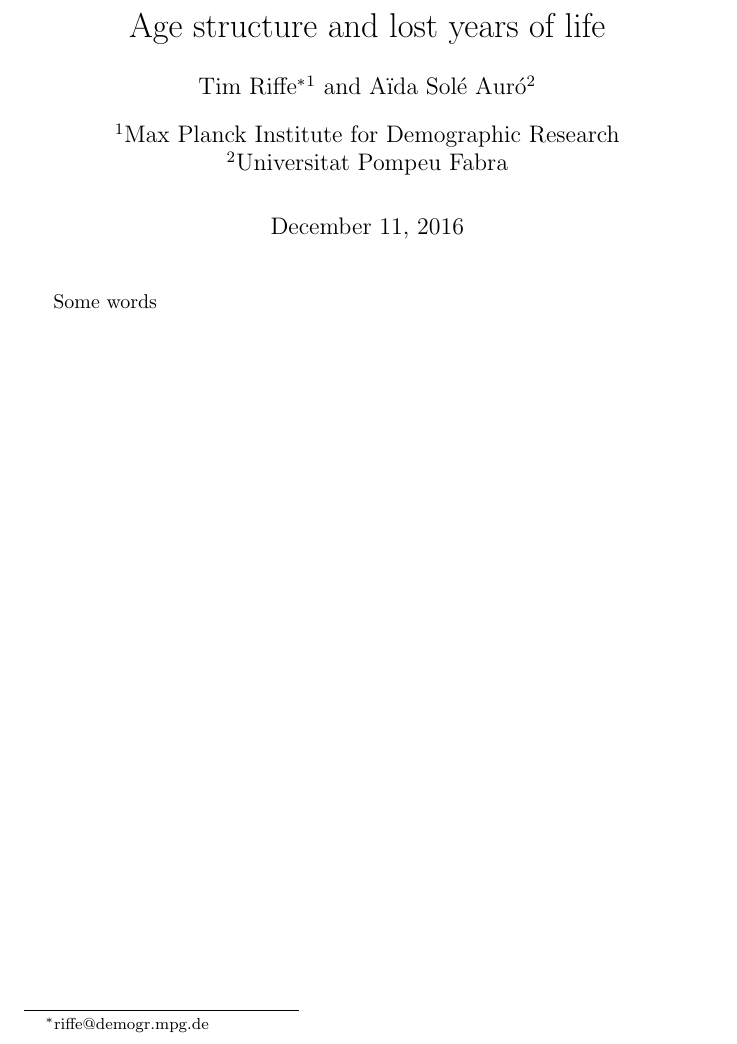
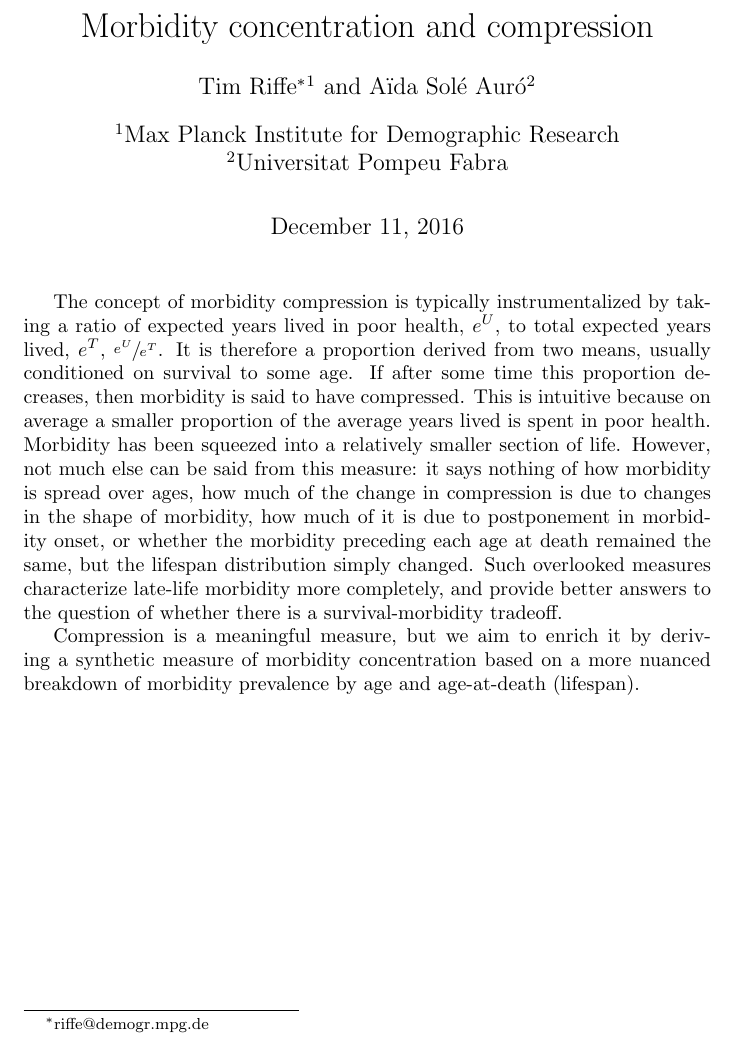
Before and after one commit to timriffe/MorbCon, a LaTeX document (MorbCon/MorbCon.tex): part of the page, cut at the place of the change. Compiled offline with pdfLaTeX.

Commit message:
getting started here

```diff
--- a/MorbCon/MorbCon.tex
+++ b/MorbCon/MorbCon.tex
@@ -15,6 +15,7 @@
 \usepackage{url}
 \usepackage{nth}
 \usepackage{authblk}
+\usepackage{xfrac}
 % for the d in integrals
 \newcommand{\dd}{\; \mathrm{d}}
 \newcommand{\tc}{\quad\quad\text{,}}
@@ -27,7 +28,7 @@
 \begin{document}
 
 
-\title{Age structure and lost years of life}
+\title{Morbidity concentration and compression}
 
 \author[1]{Tim Riffe\thanks{riffe@demogr.mpg.de}}
 \author[2]{A{\"i}da Sol\'{e} Aur\'{o}}
@@ -36,7 +37,26 @@
 
 \maketitle
 
-Some words
+The concept of morbidity compression is typically instrumentalized by taking a
+ratio of expected years lived in poor health, $e^U$, to total expected years lived,
+$e^T$, $\sfrac{e^U}{e^T}$. It is therefore a proportion derived from two means,
+usually conditioned on survival to some age. If after some time this proportion
+decreases, then morbidity is said to have compressed. This is intuitive because on average a smaller proportion of the average years lived is spent in poor
+health. Morbidity has been squeezed into a relatively smaller section of
+life. However, not much else can be said from this measure:
+it says nothing of how morbidity is spread over ages, how much of the change in compression is
+due to changes in the shape of morbidity, how much of it is due to postponement in
+morbidity onset, or whether the morbidity preceding each age at death remained
+the same, but the lifespan distribution simply changed. Such overlooked measures
+characterize late-life morbidity more completely, and provide better answers to
+the question of whether there is a survival-morbidity tradeoff.
+
+Compression is a meaningful measure, but we aim to enrich it by deriving a
+synthetic measure of morbidity concentration based on a more nuanced breakdown
+of morbidity prevalence by age and age-at-death (lifespan).
+
+
+
 
 \end{document}
 
```
